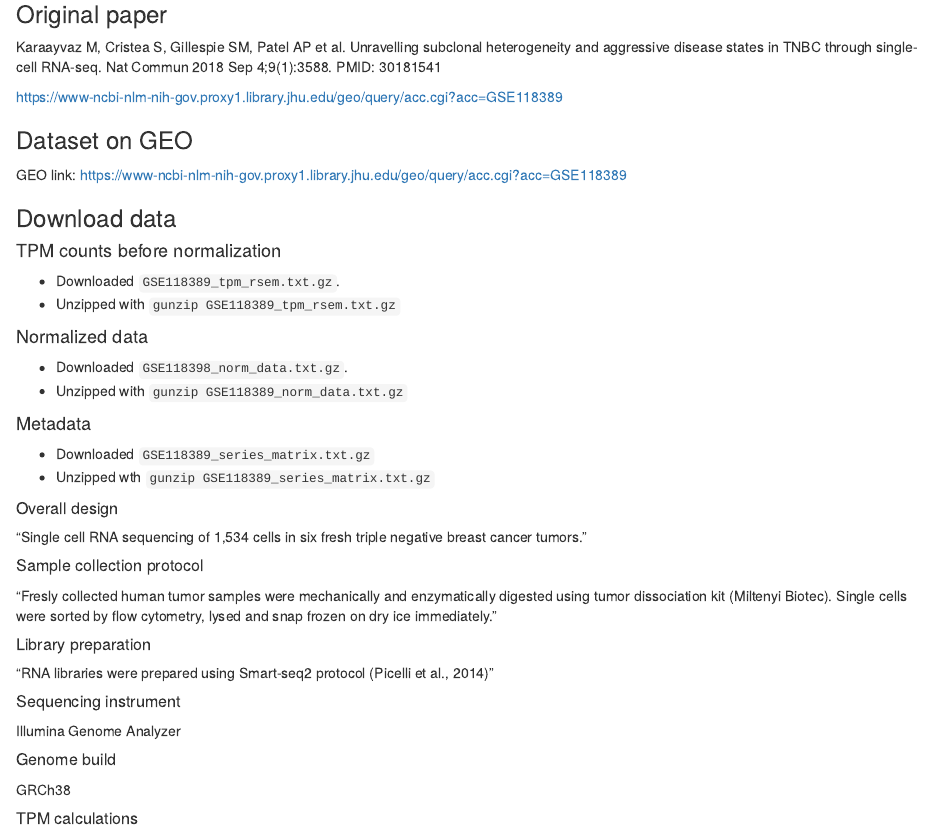
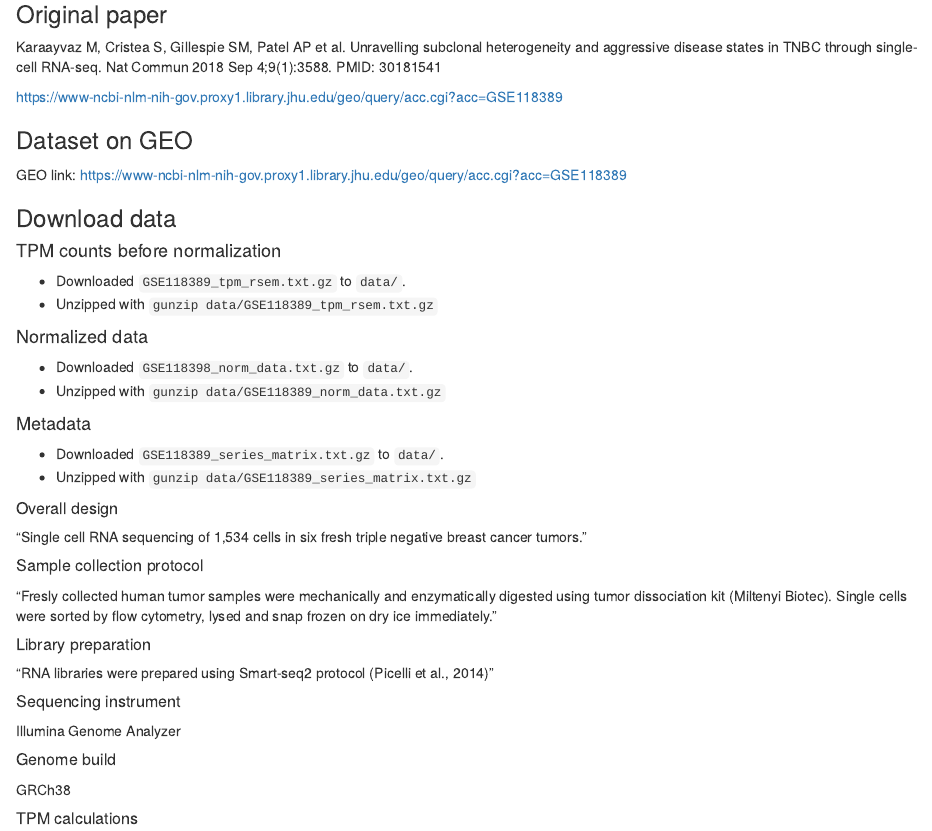
Before and after one commit to gillsignals/tnbc-typing, an R Markdown document (tnbc-typing-master-script.Rmd): the page in a window 1100 px wide, from 430 px down. Rendered offline with R 4.5, knitr and Pandoc, with nearby package versions; some code elsewhere in the file could not run offline.

Commit message:
Add folder prefixes where missing.

```diff
--- a/tnbc-typing-master-script.Rmd
+++ b/tnbc-typing-master-script.Rmd
@@ -40,18 +40,18 @@ GEO link: https://www-ncbi-nlm-nih-gov.proxy1.library.jhu.edu/geo/query/acc.cgi?
 
 #### TPM counts before normalization
 
-- Downloaded `GSE118389_tpm_rsem.txt.gz`.
-- Unzipped with `gunzip GSE118389_tpm_rsem.txt.gz`
+- Downloaded `GSE118389_tpm_rsem.txt.gz` to `data/`.
+- Unzipped with `gunzip data/GSE118389_tpm_rsem.txt.gz`
 
 #### Normalized data
 
-- Downloaded `GSE118398_norm_data.txt.gz`.
-- Unzipped with `gunzip GSE118389_norm_data.txt.gz`
+- Downloaded `GSE118398_norm_data.txt.gz` to `data/`.
+- Unzipped with `gunzip data/GSE118389_norm_data.txt.gz`
 
 #### Metadata
 
-- Downloaded `GSE118389_series_matrix.txt.gz`
-- Unzipped wth `gunzip GSE118389_series_matrix.txt.gz`
+- Downloaded `GSE118389_series_matrix.txt.gz` to `data/`.
+- Unzipped with `gunzip data/GSE118389_series_matrix.txt.gz`
 
 ##### Overall design
 
```
Also changed, not shown: tnbc-typing-master-script.Rmd (4 more changed lines).
